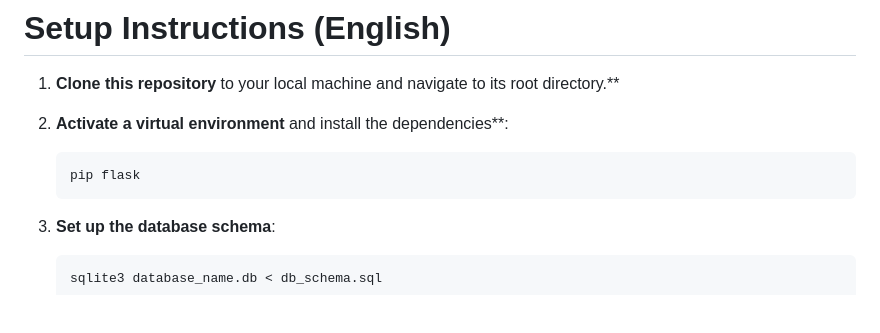
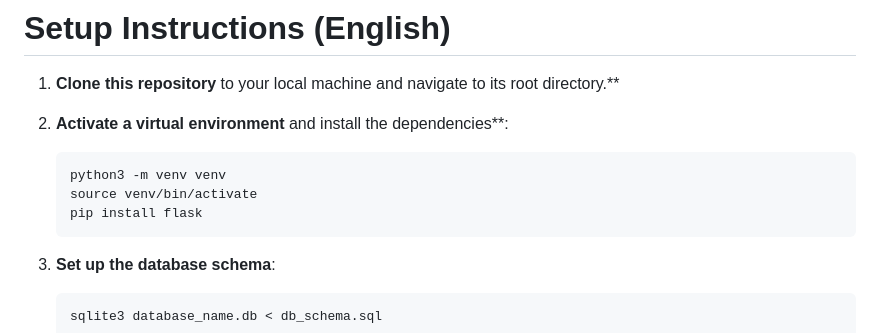
Before and after one commit to kallioaa/Kommuunisovellus, a Markdown page: README.md, the part around the change. Rendered like a GitHub page; blank space fills up the shorter version.

````diff
--- a/README.md
+++ b/README.md
@@ -56,7 +56,9 @@ The Commune App is all about creating a communal environment where members can p
 
 2. **Activate a virtual environment** and install the dependencies**:
    ```bash
-   pip flask
+   python3 -m venv venv
+   source venv/bin/activate
+   pip install flask
    ```
 
 3. **Set up the database schema**:
````
